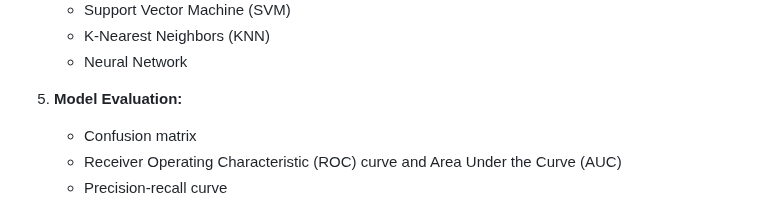
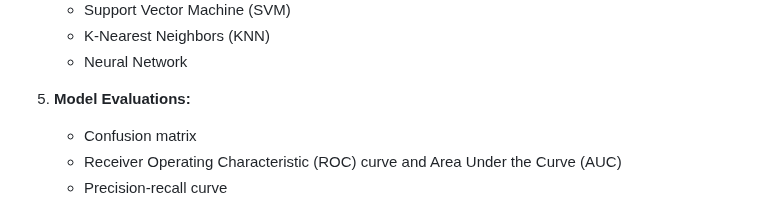
Before and after one commit to bernardtse/diabetes-prediction, a Markdown page: README.md, the part around the change. GitHub-like rendering.

```diff
--- a/README.md
+++ b/README.md
@@ -112,7 +112,7 @@ The notebook is designed to run on the cloud environment provided by Google Cola
    - K-Nearest Neighbors (KNN)
    - Neural Network
 
-5. **Model Evaluation:**
+5. **Model Evaluations:**
    - Confusion matrix
    - Receiver Operating Characteristic (ROC) curve and Area Under the Curve (AUC)
    - Precision-recall curve
```
